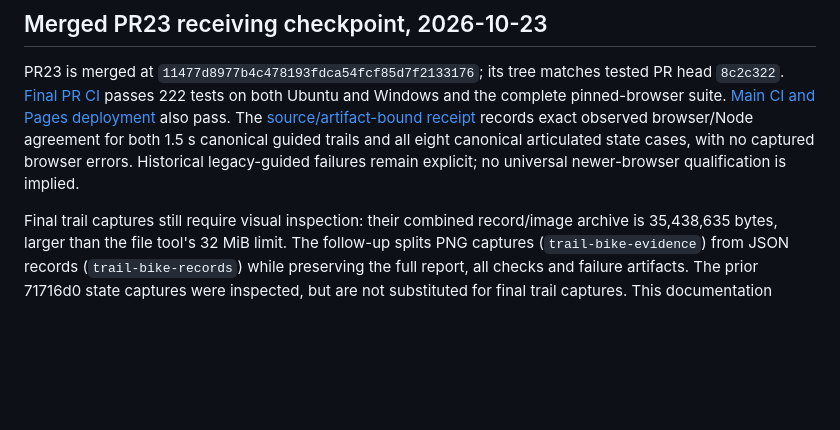
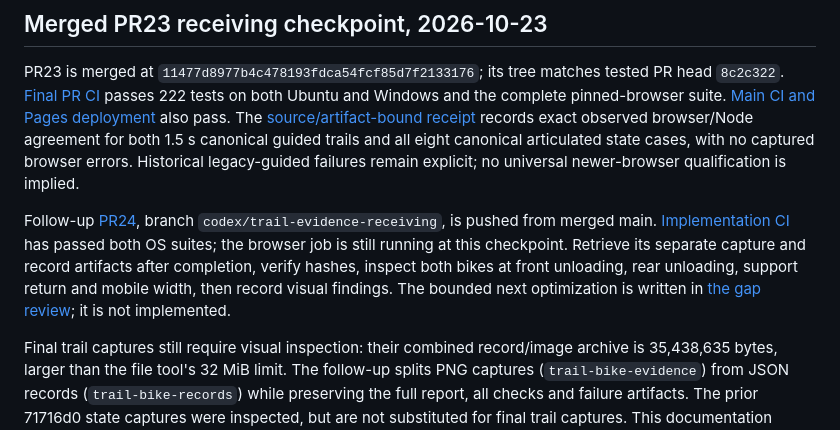
Before and after one commit to CraigHutchinson/BikeLab, a Markdown page: docs/ITERATION_20_HANDOFF.md, the part around the change. Rendered like a GitHub page; blank space fills up the shorter version.

```diff
--- a/docs/ITERATION_20_HANDOFF.md
+++ b/docs/ITERATION_20_HANDOFF.md
@@ -3,6 +3,8 @@
 ## Merged PR23 receiving checkpoint, 2026-10-23
 
 PR23 is merged at `11477d8977b4c478193fdca54fcf85d7f2133176`; its tree matches tested PR head `8c2c322`. [Final PR CI](https://github.com/CraigHutchinson/BikeLab/actions/runs/39915266523) passes 222 tests on both Ubuntu and Windows and the complete pinned-browser suite. [Main CI and Pages deployment](https://github.com/CraigHutchinson/BikeLab/actions/runs/39919147810) also pass. The [source/artifact-bound receipt](evidence/iteration-20-canonical-browser.json) records exact observed browser/Node agreement for both 1.5 s canonical guided trails and all eight canonical articulated state cases, with no captured browser errors. Historical legacy-guided failures remain explicit; no universal newer-browser qualification is implied.
+
+Follow-up [PR24](https://github.com/CraigHutchinson/BikeLab/pull/24), branch `codex/trail-evidence-receiving`, is pushed from merged main. [Implementation CI](https://github.com/CraigHutchinson/BikeLab/actions/runs/40003699571) has passed both OS suites; the browser job is still running at this checkpoint. Retrieve its separate capture and record artifacts after completion, verify hashes, inspect both bikes at front unloading, rear unloading, support return and mobile width, then record visual findings. The bounded next optimization is written in [the gap review](PR23_GAP_REVIEW.md#next-independent-optimization-reviewed-2026-10-23); it is not implemented.
 
 Final trail captures still require visual inspection: their combined record/image archive is 35,438,635 bytes, larger than the file tool's 32 MiB limit. The follow-up splits PNG captures (`trail-bike-evidence`) from JSON records (`trail-bike-records`) while preserving the full report, all checks and failure artifacts. The prior 71716d0 state captures were inspected, but are not substituted for final trail captures. This documentation supersedes older pending/draft instructions below; it does not retroactively claim visual acceptance before merge.
 
```
Also changed, not shown: docs/PR23_GAP_REVIEW.md (+10 -0 lines).
